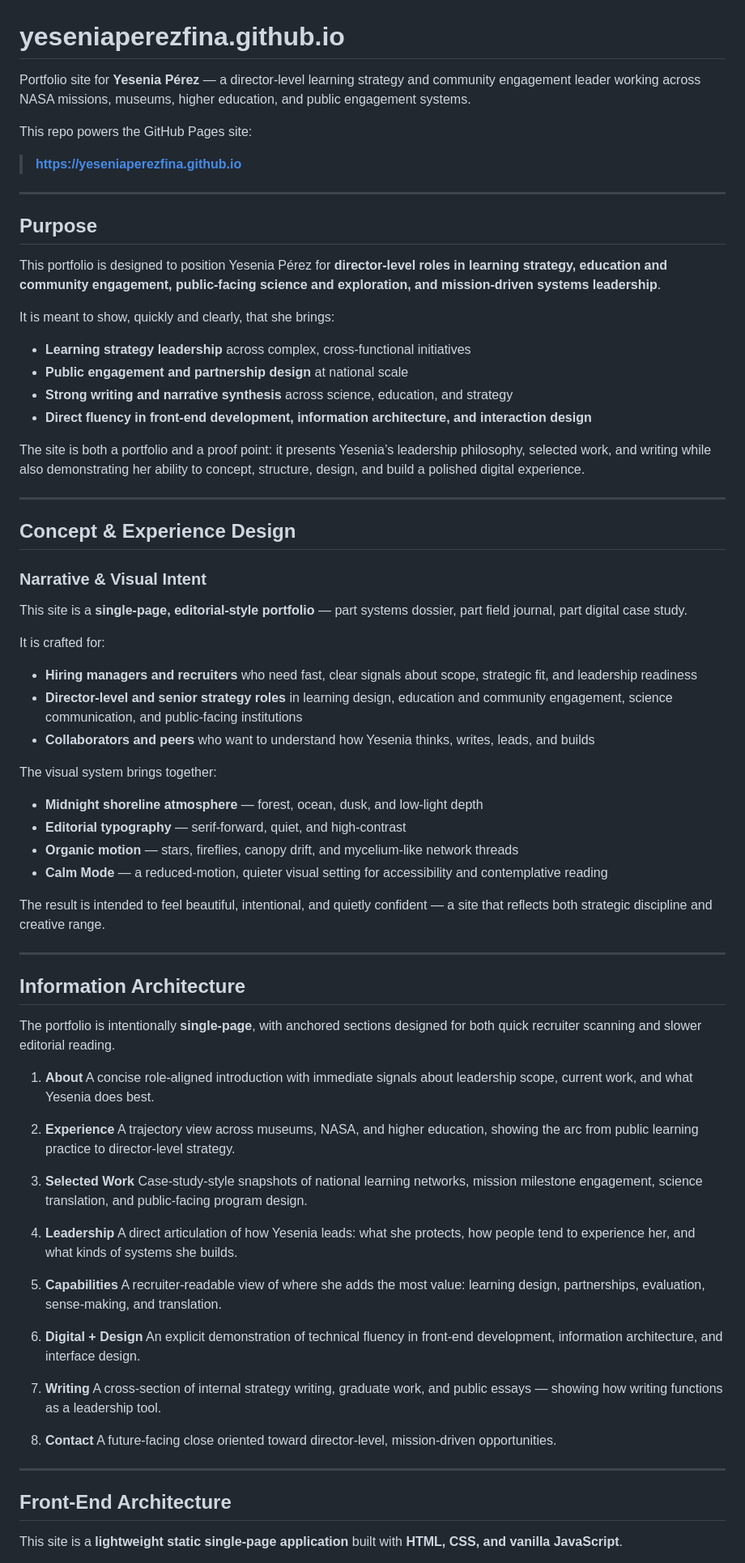
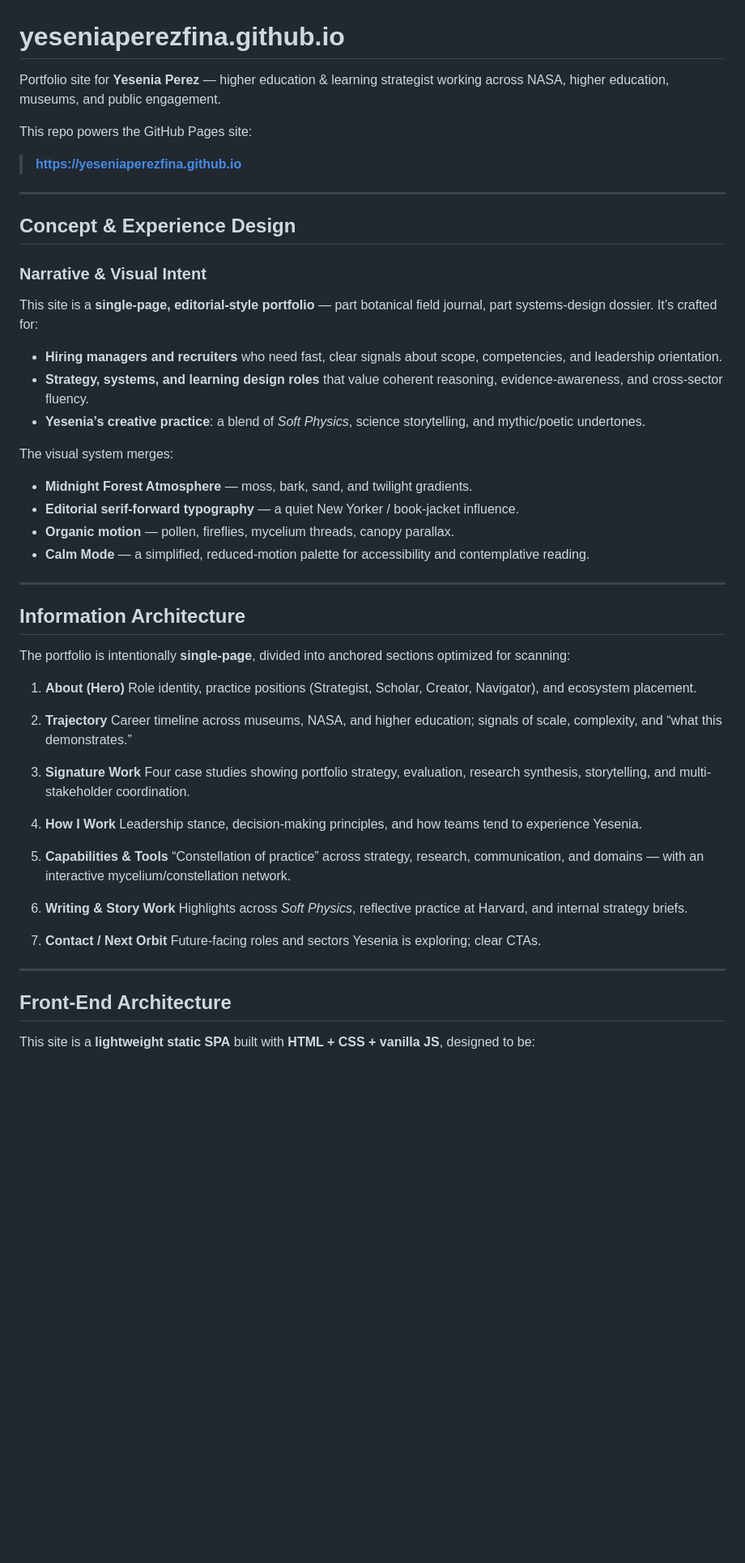
Before and after one commit to yeseniaperezfina/yeseniaperezfina.github.io, a Markdown page: README.md, the part around one of its changes. Shown at 81% size. Rendered like a GitHub page; blank space fills up the shorter version.

```diff
--- a/README.md
+++ b/README.md
@@ -1,6 +1,6 @@
 # yeseniaperezfina.github.io
 
-Portfolio site for **Yesenia Pérez** — a director-level learning strategy and community engagement leader working across NASA missions, museums, higher education, and public engagement systems.
+Portfolio site for **Yesenia Perez** — higher education & learning strategist working across NASA, higher education, museums, and public engagement.
 
 This repo powers the GitHub Pages site:
 
@@ -8,75 +8,53 @@ This repo powers the GitHub Pages site:
 
 ---
 
-## Purpose
-
-This portfolio is designed to position Yesenia Pérez for **director-level roles in learning strategy, education and community engagement, public-facing science and exploration, and mission-driven systems leadership**.
-
-It is meant to show, quickly and clearly, that she brings:
-
-- **Learning strategy leadership** across complex, cross-functional initiatives
-- **Public engagement and partnership design** at national scale
-- **Strong writing and narrative synthesis** across science, education, and strategy
-- **Direct fluency in front-end development, information architecture, and interaction design**
-
-The site is both a portfolio and a proof point: it presents Yesenia’s leadership philosophy, selected work, and writing while also demonstrating her ability to concept, structure, design, and build a polished digital experience.
-
----
-
 ## Concept & Experience Design
 
 ### Narrative & Visual Intent
 
-This site is a **single-page, editorial-style portfolio** — part systems dossier, part field journal, part digital case study.
+This site is a **single-page, editorial-style portfolio** — part botanical field journal, part systems-design dossier. It’s crafted for:
 
-It is crafted for:
+* **Hiring managers and recruiters** who need fast, clear signals about scope, competencies, and leadership orientation.
+* **Strategy, systems, and learning design roles** that value coherent reasoning, evidence-awareness, and cross-sector fluency.
+* **Yesenia’s creative practice**: a blend of *Soft Physics*, science storytelling, and mythic/poetic undertones.
 
-- **Hiring managers and recruiters** who need fast, clear signals about scope, strategic fit, and leadership readiness
-- **Director-level and senior strategy roles** in learning design, education and community engagement, science communication, and public-facing institutions
-- **Collaborators and peers** who want to understand how Yesenia thinks, writes, leads, and builds
+The visual system merges:
 
-The visual system brings together:
-
-- **Midnight shoreline atmosphere** — forest, ocean, dusk, and low-light depth
-- **Editorial typography** — serif-forward, quiet, and high-contrast
-- **Organic motion** — stars, fireflies, canopy drift, and mycelium-like network threads
-- **Calm Mode** — a reduced-motion, quieter visual setting for accessibility and contemplative reading
-
-The result is intended to feel beautiful, intentional, and quietly confident — a site that reflects both strategic discipline and creative range.
+* **Midnight Forest Atmosphere** — moss, bark, sand, and twilight gradients.
+* **Editorial serif-forward typography** — a quiet New Yorker / book-jacket influence.
+* **Organic motion** — pollen, fireflies, mycelium threads, canopy parallax.
+* **Calm Mode** — a simplified, reduced-motion palette for accessibility and contemplative reading.
 
 ---
 
 ## Information Architecture
 
-The portfolio is intentionally **single-page**, with anchored sections designed for both quick recruiter scanning and slower editorial reading.
+The portfolio is intentionally **single-page**, divided into anchored sections optimized for scanning:
 
-1. **About**
-   A concise role-aligned introduction with immediate signals about leadership scope, current work, and what Yesenia does best.
+1. **About (Hero)**
+   Role identity, practice positions (Strategist, Scholar, Creator, Navigator), and ecosystem placement.
 
-2. **Experience**
-   A trajectory view across museums, NASA, and higher education, showing the arc from public learning practice to director-level strategy.
+2. **Trajectory**
+   Career timeline across museums, NASA, and higher education; signals of scale, complexity, and “what this demonstrates.”
 
-3. **Selected Work**
-   Case-study-style snapshots of national learning networks, mission milestone engagement, science translation, and public-facing program design.
+3. **Signature Work**
+   Four case studies showing portfolio strategy, evaluation, research synthesis, storytelling, and multi-stakeholder coordination.
 
-4. **Leadership**
-   A direct articulation of how Yesenia leads: what she protects, how people tend to experience her, and what kinds of systems she builds.
+4. **How I Work**
+   Leadership stance, decision-making principles, and how teams tend to experience Yesenia.
 
-5. **Capabilities**
-   A recruiter-readable view of where she adds the most value: learning design, partnerships, evaluation, sense-making, and translation.
+5. **Capabilities & Tools**
+   “Constellation of practice” across strategy, research, communication, and domains — with an interactive mycelium/constellation network.
 
-6. **Digital + Design**
-   An explicit demonstration of technical fluency in front-end development, information architecture, and interface design.
+6. **Writing & Story Work**
+   Highlights across *Soft Physics*, reflective practice at Harvard, and internal strategy briefs.
 
-7. **Writing**
-   A cross-section of internal strategy writing, graduate work, and public essays — showing how writing functions as a leadership tool.
-
-8. **Contact**
-   A future-facing close oriented toward director-level, mission-driven opportunities.
+7. **Contact / Next Orbit**
+   Future-facing roles and sectors Yesenia is exploring; clear CTAs.
 
 ---
 
 ## Front-End Architecture
 
-This site is a **lightweight static single-page application** built with **HTML, CSS, and vanilla JavaScript**.
+This site is a **lightweight static SPA** built with **HTML + CSS + vanilla JS**, designed to be:
 
```
Also changed, not shown: other parts of README.md (+137 -9 lines).
